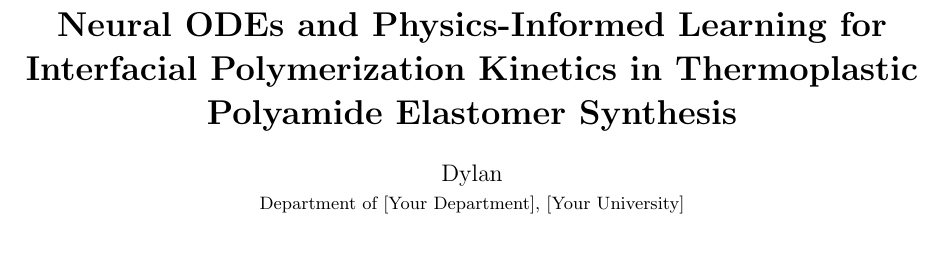
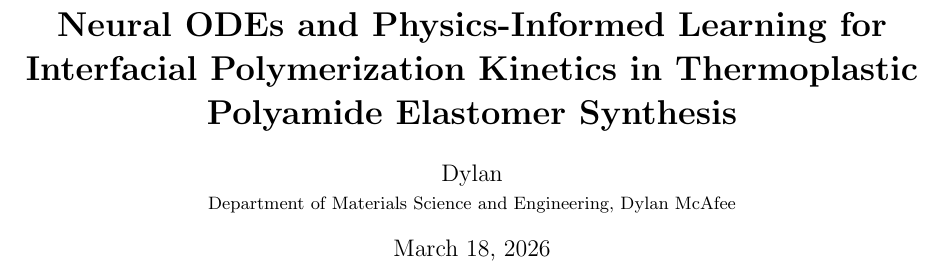
Before and after one commit to dlm55/tpae-sciml, a LaTeX document (report/report.tex): part of page 1 of 2, cut so that both start at the same text, the shorter picture padded with empty space. Compiled offline with pdfLaTeX.

Commit message:
report.tex

```diff
--- a/report/report.tex
+++ b/report/report.tex
@@ -13,9 +13,9 @@
 Polymerization Kinetics in Thermoplastic Polyamide Elastomer Synthesis}}
 
 \author{Dylan\\
-\small Department of [Your Department], [Your University]}
+\small Department of Materials Science and Engineering, Dylan McAfee}
 
-\date{}
+\date{March 18, 2026}
 
 \begin{document}
 \maketitle
```
